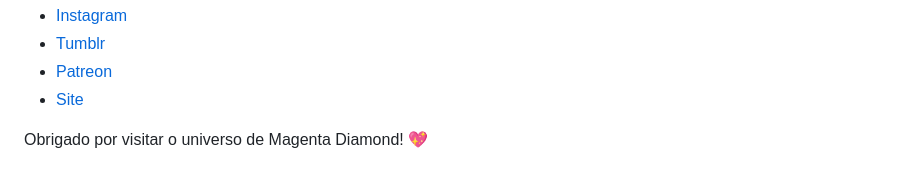
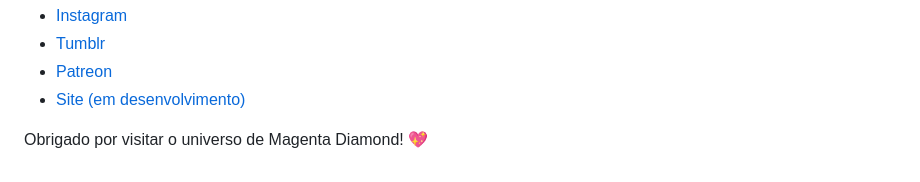
Before and after one commit to MathRogelin/Magenta-diamond-origin, a Markdown page: README.md, the part around the change. Drawn GitHub-style.

Commit message:
Atualizando README.md

```diff
--- a/README.md
+++ b/README.md
@@ -39,7 +39,7 @@
     <li><a href="https://www.instagram.com/diegosouzalions/" style="color: #fff; text-decoration: underline;">Instagram</a></li>
     <li><a href="https://www.tumblr.com/magenta-diamonds-origin-blog" style="color: #fff; text-decoration: underline;">Tumblr</a></li>
     <li><a href="https://www.patreon.com/diegosouzalions?fbclid=PAZXh0bgNhZW0CMTEAAafBu0jY5C63o668-DN0o2fRkR_f4ZzQ_eosnh-wN60QrlIYxnYPodSGSvevWg_aem_MX4fWXI-iUgv2_TLhLKN7A" style="color: #fff; text-decoration: underline;">Patreon</a></li>
-    <li><a href="https://magentadiamondorigin.netlify.app/" style="color: #fff; text-decoration: underline;">Site</a></li>
+    <li><a href="https://magentadiamondorigin.netlify.app/" style="color: #fff; text-decoration: underline;">Site (em desenvolvimento)</a></li>
   </ul>
 
   <p style="margin-top: 60px; text-align: center; font-size: 1.2rem; font-weight: bold;">
```
